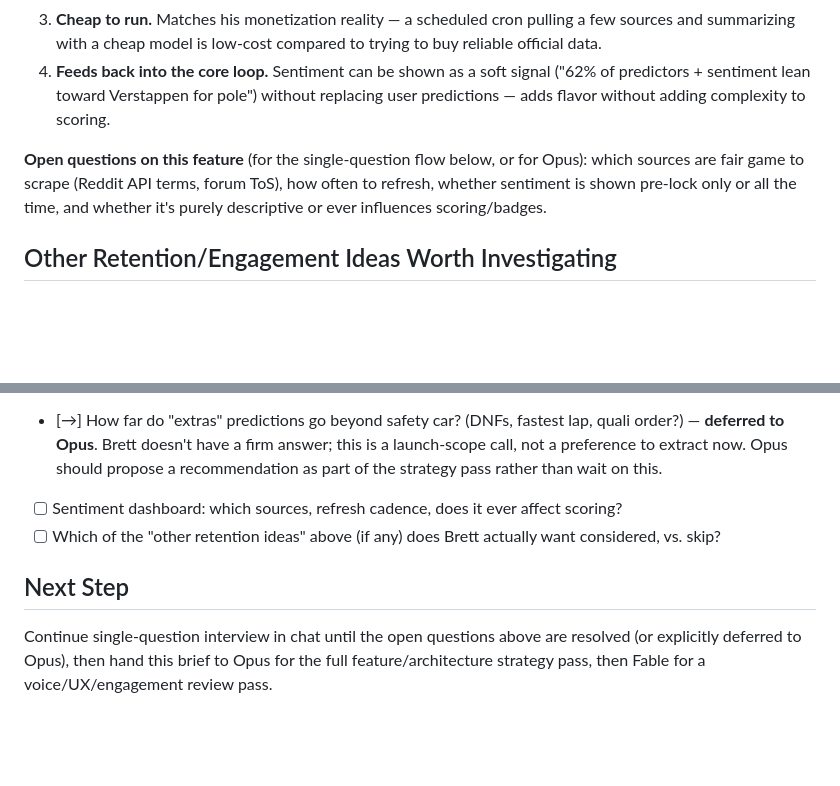
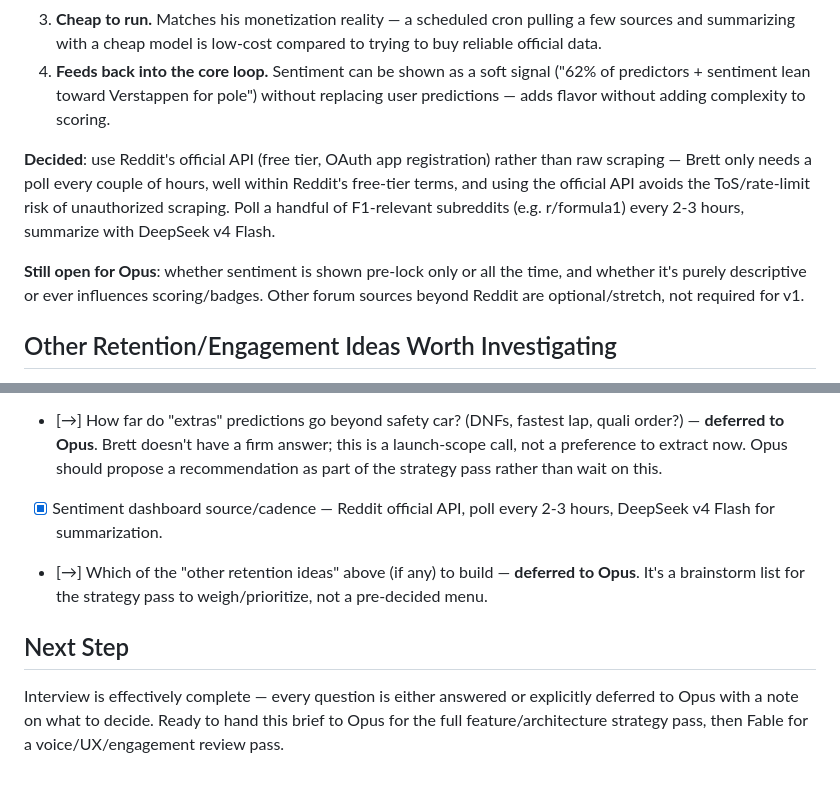
Before and after one commit to brettswift/f1-predictor, a Markdown page: docs/2026-relaunch-brief.md, 2 parts joined by grey strips. Drawn GitHub-style; blank space fills up the shorter version.

Commit message:
docs: close out sentiment dashboard decision, defer retention-idea prioritization to Opus
Co-Authored-By: Claude Sonnet 5 <noreply@anthropic.com>

```diff
--- a/docs/2026-relaunch-brief.md
+++ b/docs/2026-relaunch-brief.md
@@ -45,7 +45,9 @@ Brett's idea: use a cheap model (DeepSeek v4 Flash) to regularly pull sentiment
 3. **Cheap to run.** Matches his monetization reality — a scheduled cron pulling a few sources and summarizing with a cheap model is low-cost compared to trying to buy reliable official data.
 4. **Feeds back into the core loop.** Sentiment can be shown as a soft signal ("62% of predictors + sentiment lean toward Verstappen for pole") without replacing user predictions — adds flavor without adding complexity to scoring.
 
-**Open questions on this feature** (for the single-question flow below, or for Opus): which sources are fair game to scrape (Reddit API terms, forum ToS), how often to refresh, whether sentiment is shown pre-lock only or all the time, and whether it's purely descriptive or ever influences scoring/badges.
+**Decided**: use Reddit's official API (free tier, OAuth app registration) rather than raw scraping — Brett only needs a poll every couple of hours, well within Reddit's free-tier terms, and using the official API avoids the ToS/rate-limit risk of unauthorized scraping. Poll a handful of F1-relevant subreddits (e.g. r/formula1) every 2-3 hours, summarize with DeepSeek v4 Flash.
+
+**Still open for Opus**: whether sentiment is shown pre-lock only or all the time, and whether it's purely descriptive or ever influences scoring/badges. Other forum sources beyond Reddit are optional/stretch, not required for v1.
 
 ## Other Retention/Engagement Ideas Worth Investigating
 
@@ -69,9 +71,9 @@ Brett asked to be interviewed **one question at a time**, not in batches. Track
 - [x] Timeline — none this year, confirmed
 - [x] Groups/leagues — confirmed net-new, no existing schema for it
 - [→] How far do "extras" predictions go beyond safety car? (DNFs, fastest lap, quali order?) — **deferred to Opus**. Brett doesn't have a firm answer; this is a launch-scope call, not a preference to extract now. Opus should propose a recommendation as part of the strategy pass rather than wait on this.
-- [ ] Sentiment dashboard: which sources, refresh cadence, does it ever affect scoring?
-- [ ] Which of the "other retention ideas" above (if any) does Brett actually want considered, vs. skip?
+- [x] Sentiment dashboard source/cadence — Reddit official API, poll every 2-3 hours, DeepSeek v4 Flash for summarization.
+- [→] Which of the "other retention ideas" above (if any) to build — **deferred to Opus**. It's a brainstorm list for the strategy pass to weigh/prioritize, not a pre-decided menu.
 
 ## Next Step
 
-Continue single-question interview in chat until the open questions above are resolved (or explicitly deferred to Opus), then hand this brief to Opus for the full feature/architecture strategy pass, then Fable for a voice/UX/engagement review pass.
+Interview is effectively complete — every question is either answered or explicitly deferred to Opus with a note on what to decide. Ready to hand this brief to Opus for the full feature/architecture strategy pass, then Fable for a voice/UX/engagement review pass.
```
